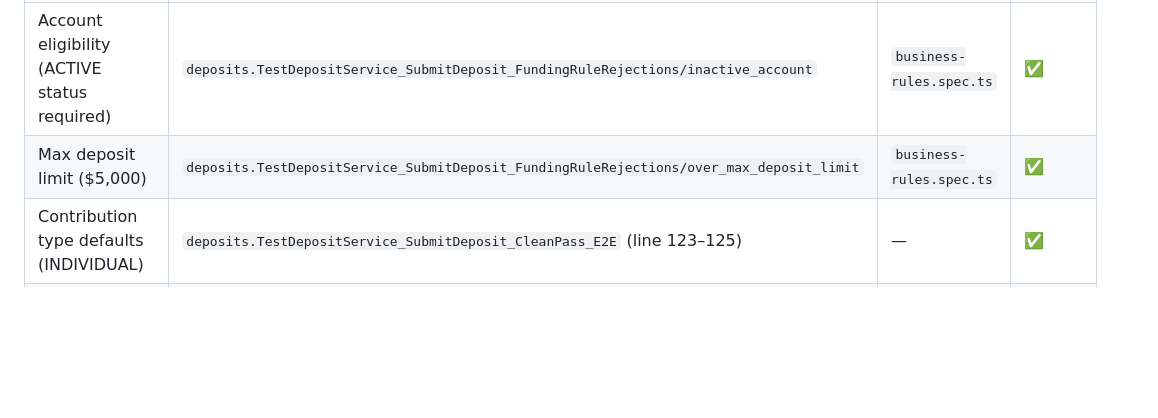
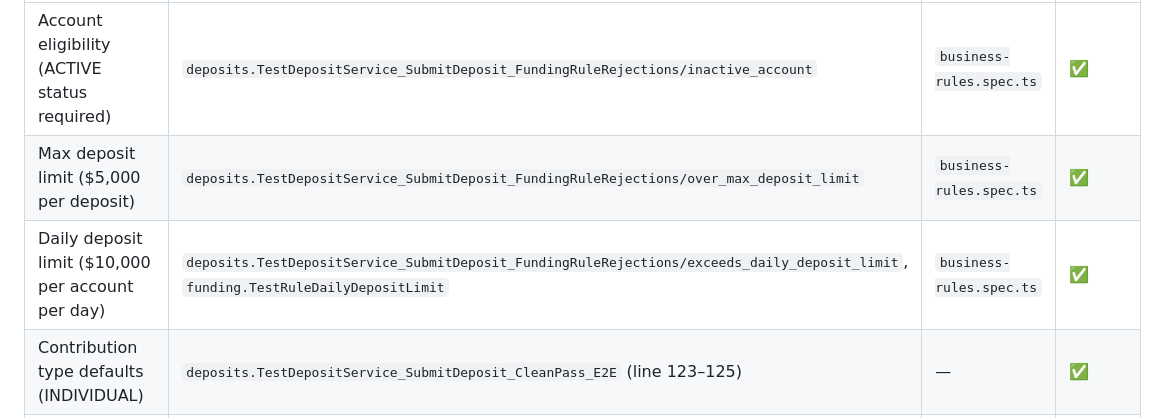
Before and after one commit to stephenchilcote-gauntlet/apex, a Markdown page: docs/test_coverage_matrix.md, the part around the change. Drawn GitHub-style; blank space fills up the shorter version.

Commit message:
docs: update test coverage matrix with DAILY_DEPOSIT_LIMIT rule and tests
Co-Authored-By: Claude Sonnet 4.6 <noreply@anthropic.com>

```diff
--- a/docs/test_coverage_matrix.md
+++ b/docs/test_coverage_matrix.md
@@ -28,7 +28,8 @@ Maps every spec requirement to the Go tests and Playwright E2E tests that valida
 | Requirement | Go Test(s) | Playwright Test(s) | Status |
 |---|---|---|---|
 | Account eligibility (ACTIVE status required) | `deposits.TestDepositService_SubmitDeposit_FundingRuleRejections/inactive_account` | `business-rules.spec.ts` | ✅ |
-| Max deposit limit ($5,000) | `deposits.TestDepositService_SubmitDeposit_FundingRuleRejections/over_max_deposit_limit` | `business-rules.spec.ts` | ✅ |
+| Max deposit limit ($5,000 per deposit) | `deposits.TestDepositService_SubmitDeposit_FundingRuleRejections/over_max_deposit_limit` | `business-rules.spec.ts` | ✅ |
+| Daily deposit limit ($10,000 per account per day) | `deposits.TestDepositService_SubmitDeposit_FundingRuleRejections/exceeds_daily_deposit_limit`, `funding.TestRuleDailyDepositLimit` | `business-rules.spec.ts` | ✅ |
 | Contribution type defaults (INDIVIDUAL) | `deposits.TestDepositService_SubmitDeposit_CleanPass_E2E` (line 123–125) | — | ✅ |
 | Internal duplicate detection (SHA256 fingerprint) | `deposits.TestDepositService_SubmitDeposit_InternalDuplicateFingerprint` | — | ✅ |
 | Account resolution (external → internal IDs) | `deposits.TestDepositService_SubmitDeposit_CleanPass_E2E` | — | ✅ |
```
